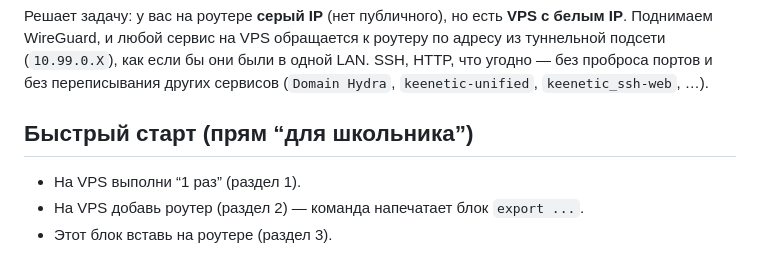
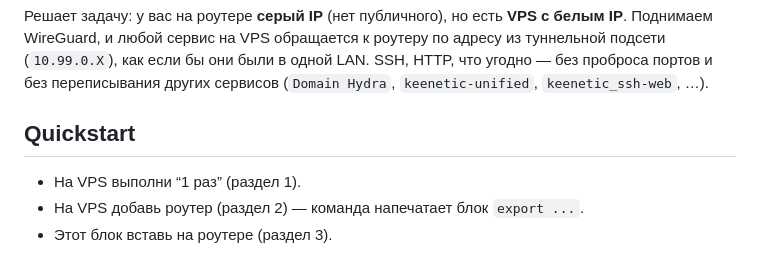
Before and after one commit to andrey271192/keenetic_ssh-web, a Markdown page: tunnel/README.md, the part around the change. GitHub-like rendering.

```diff
--- a/tunnel/README.md
+++ b/tunnel/README.md
@@ -2,7 +2,7 @@
 
 Решает задачу: у вас на роутере **серый IP** (нет публичного), но есть **VPS с белым IP**. Поднимаем WireGuard, и любой сервис на VPS обращается к роутеру по адресу из туннельной подсети (`10.99.0.X`), как если бы они были в одной LAN. SSH, HTTP, что угодно — без проброса портов и без переписывания других сервисов (`Domain Hydra`, `keenetic-unified`, `keenetic_ssh-web`, …).
 
-## Быстрый старт (прям “для школьника”)
+## Quickstart
 
 - На VPS выполни “1 раз” (раздел 1).
 - На VPS добавь роутер (раздел 2) — команда напечатает блок `export ...`.
```
Also changed, not shown: README.md (+1 -1 lines).
